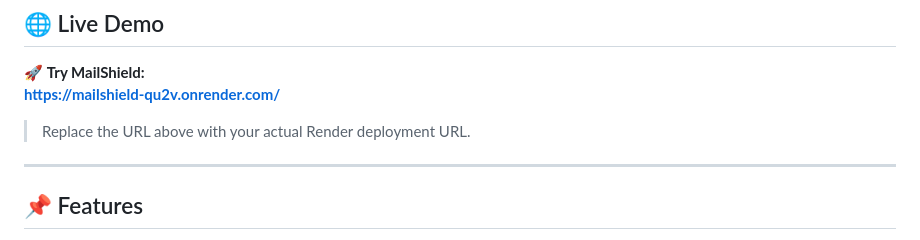
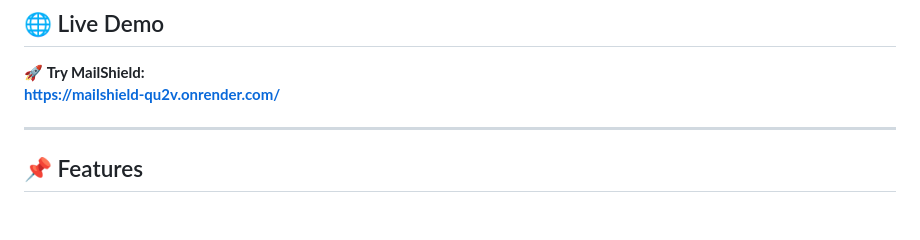
Before and after one commit to Inzila2130/email_spam_classifier, a Markdown page: README.md, the part around the change. Rendered like a GitHub page; blank space fills up the shorter version.

Commit message:
Fixed website URL in README

```diff
--- a/README.md
+++ b/README.md
@@ -16,8 +16,6 @@
 
 🚀 **Try MailShield:**
 **https://mailshield-qu2v.onrender.com/**
-
-> Replace the URL above with your actual Render deployment URL.
 
 ---
 
```
